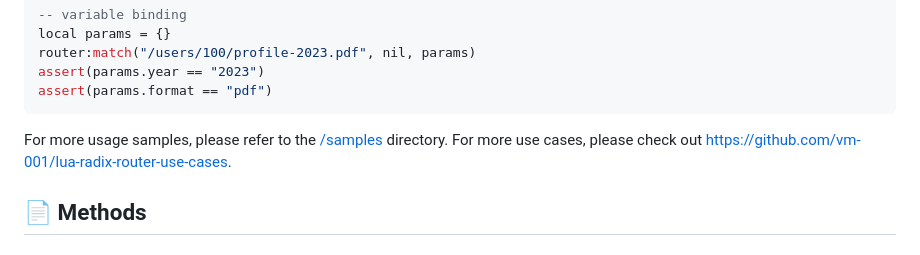
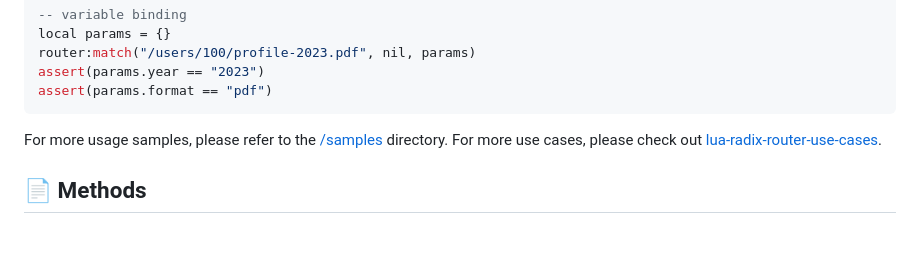
Before and after one commit to vm-001/lua-radix-router, a Markdown page: README.md, the part around the change. GitHub-like rendering.

Commit message:
use a short link

````diff
--- a/README.md
+++ b/README.md
@@ -86,7 +86,7 @@ assert(params.year == "2023")
 assert(params.format == "pdf")
 ```
 
-For more usage samples, please refer to the [/samples](/samples) directory. For more use cases, please check out https://github.com/vm-001/lua-radix-router-use-cases.
+For more usage samples, please refer to the [/samples](/samples) directory. For more use cases, please check out [lua-radix-router-use-cases](https://github.com/vm-001/lua-radix-router-use-cases).
 
 ## 📄 Methods
 
````
